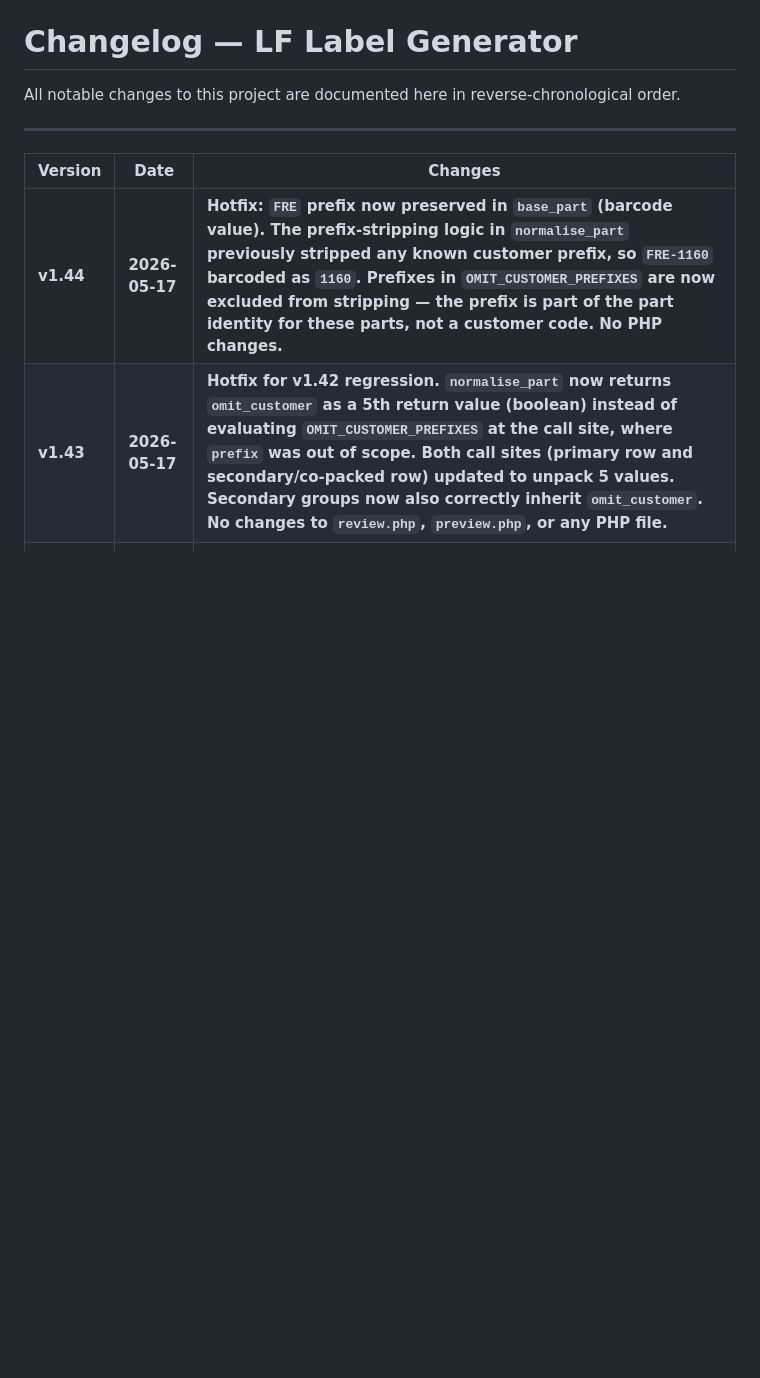
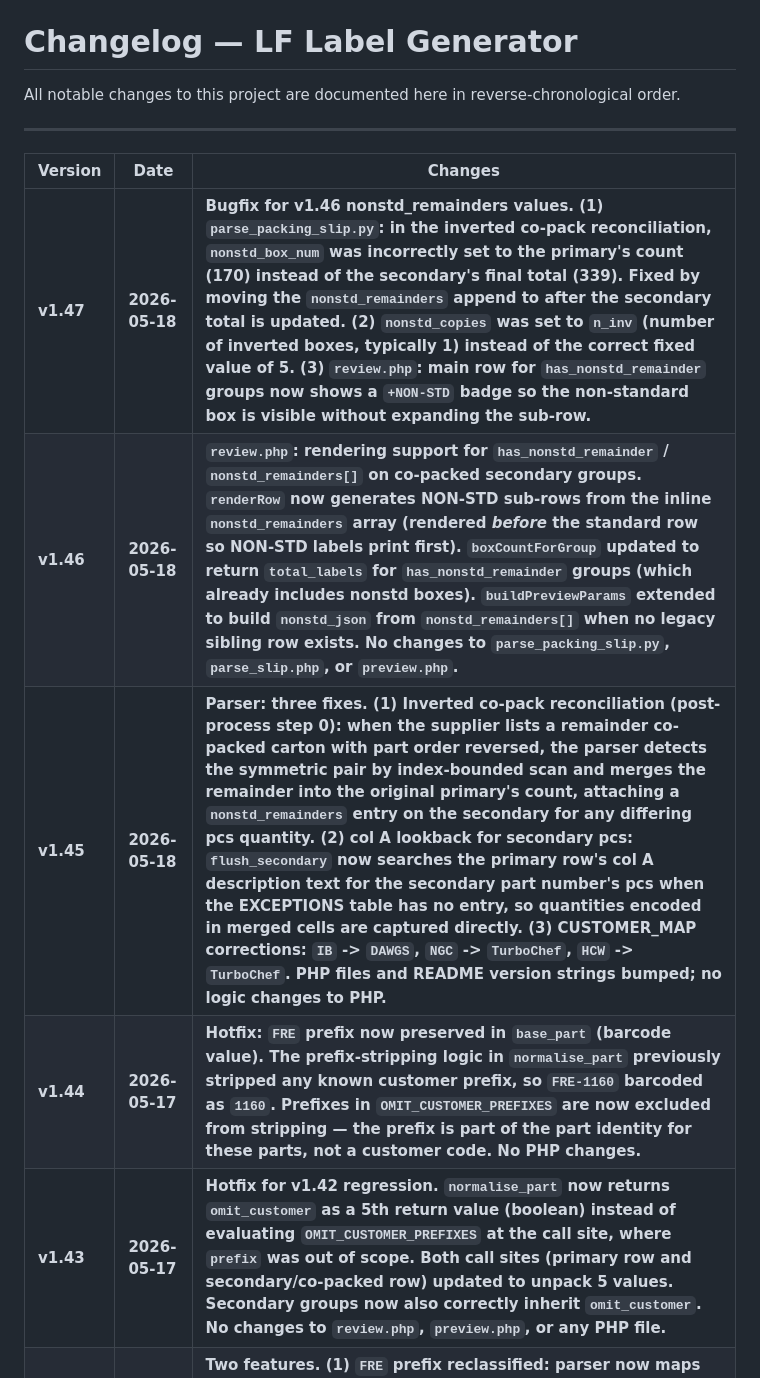
Before and after one commit to lepritard/labels, a Markdown page: CHANGELOG.md, the part around the change. GitHub-like rendering; blank space fills up the shorter version.

Commit message:
Update CHANGELOG with version 1.47 details

```diff
--- a/CHANGELOG.md
+++ b/CHANGELOG.md
@@ -6,6 +6,9 @@ All notable changes to this project are documented here in reverse-chronological
 
 | Version | Date | Changes |
 |---------|------|---------|
+| **v1.47** | **2026-05-18** | **Bugfix for v1.46 nonstd_remainders values. (1) `parse_packing_slip.py`: in the inverted co-pack reconciliation, `nonstd_box_num` was incorrectly set to the primary's count (170) instead of the secondary's final total (339). Fixed by moving the `nonstd_remainders` append to after the secondary total is updated. (2) `nonstd_copies` was set to `n_inv` (number of inverted boxes, typically 1) instead of the correct fixed value of 5. (3) `review.php`: main row for `has_nonstd_remainder` groups now shows a `+NON-STD` badge so the non-standard box is visible without expanding the sub-row.** |
+| **v1.46** | **2026-05-18** | **`review.php`: rendering support for `has_nonstd_remainder` / `nonstd_remainders[]` on co-packed secondary groups. `renderRow` now generates NON-STD sub-rows from the inline `nonstd_remainders` array (rendered *before* the standard row so NON-STD labels print first). `boxCountForGroup` updated to return `total_labels` for `has_nonstd_remainder` groups (which already includes nonstd boxes). `buildPreviewParams` extended to build `nonstd_json` from `nonstd_remainders[]` when no legacy sibling row exists. No changes to `parse_packing_slip.py`, `parse_slip.php`, or `preview.php`.** |
+| **v1.45** | **2026-05-18** | **Parser: three fixes. (1) Inverted co-pack reconciliation (post-process step 0): when the supplier lists a remainder co-packed carton with part order reversed, the parser detects the symmetric pair by index-bounded scan and merges the remainder into the original primary's count, attaching a `nonstd_remainders` entry on the secondary for any differing pcs quantity. (2) col A lookback for secondary pcs: `flush_secondary` now searches the primary row's col A description text for the secondary part number's pcs when the EXCEPTIONS table has no entry, so quantities encoded in merged cells are captured directly. (3) CUSTOMER_MAP corrections: `IB` -> `DAWGS`, `NGC` -> `TurboChef`, `HCW` -> `TurboChef`. PHP files and README version strings bumped; no logic changes to PHP.** |
 | **v1.44** | **2026-05-17** | **Hotfix: `FRE` prefix now preserved in `base_part` (barcode value). The prefix-stripping logic in `normalise_part` previously stripped any known customer prefix, so `FRE-1160` barcoded as `1160`. Prefixes in `OMIT_CUSTOMER_PREFIXES` are now excluded from stripping — the prefix is part of the part identity for these parts, not a customer code. No PHP changes.** |
 | **v1.43** | **2026-05-17** | **Hotfix for v1.42 regression. `normalise_part` now returns `omit_customer` as a 5th return value (boolean) instead of evaluating `OMIT_CUSTOMER_PREFIXES` at the call site, where `prefix` was out of scope. Both call sites (primary row and secondary/co-packed row) updated to unpack 5 values. Secondary groups now also correctly inherit `omit_customer`. No changes to `review.php`, `preview.php`, or any PHP file.** |
 | **v1.42** | **2026-05-17** | **Two features. (1) `FRE` prefix reclassified: parser now maps `FRE` → `TurboChef` (was `Frymaster`) and emits `omit_customer: true` for all FRE groups. `review.php` passes `omit_customer=1` to `preview.php`, which suppresses the `Customer:` line on both box and pallet labels. Future prefixes needing the same treatment can be added to `OMIT_CUSTOMER_PREFIXES` in `parse_packing_slip.py`. (2) `preview.php` page title changed from `Labels — [CUSTOMER]` to `PART_NUMBER (N box/boxes)` for unique, PDF-friendly tab/file names.** |
```
